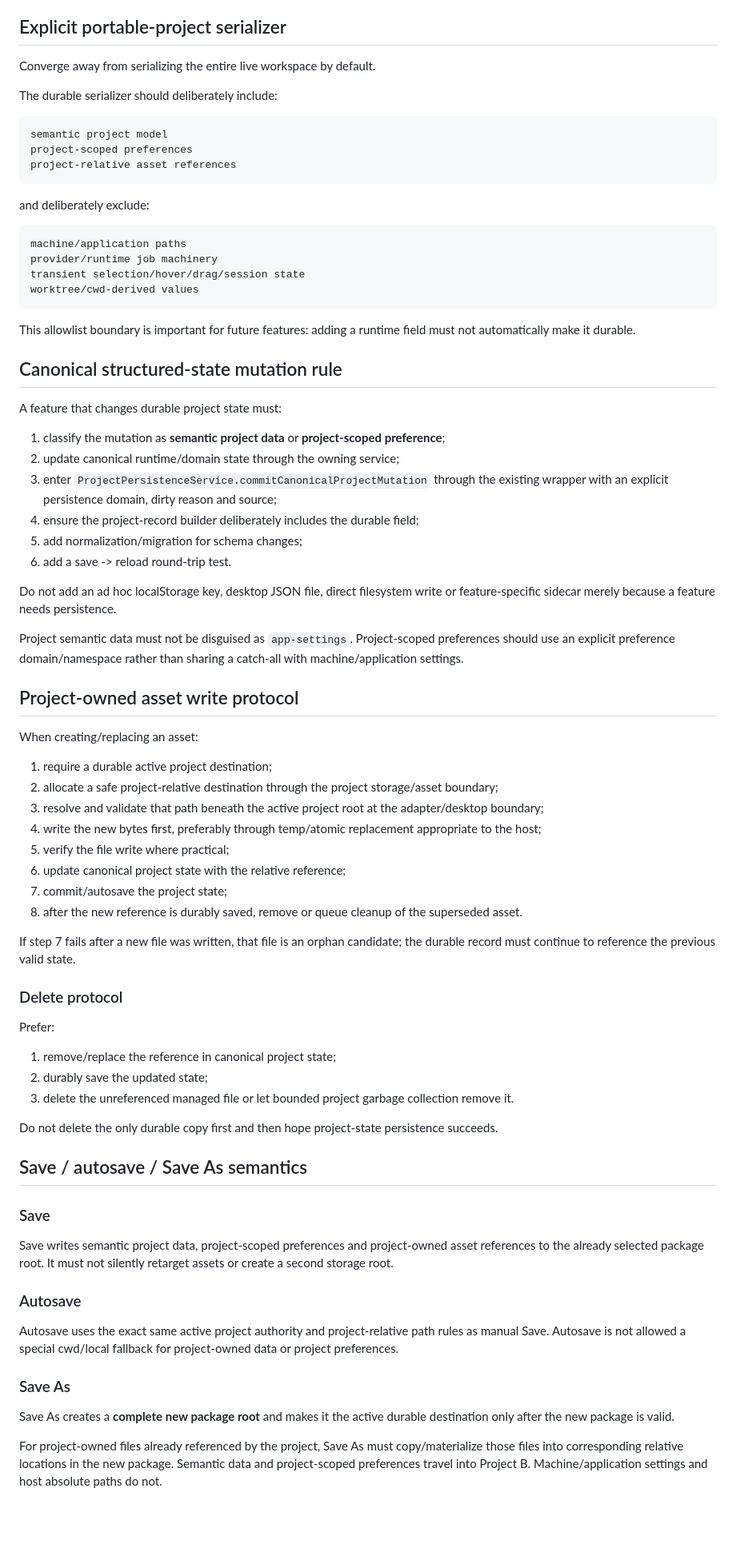
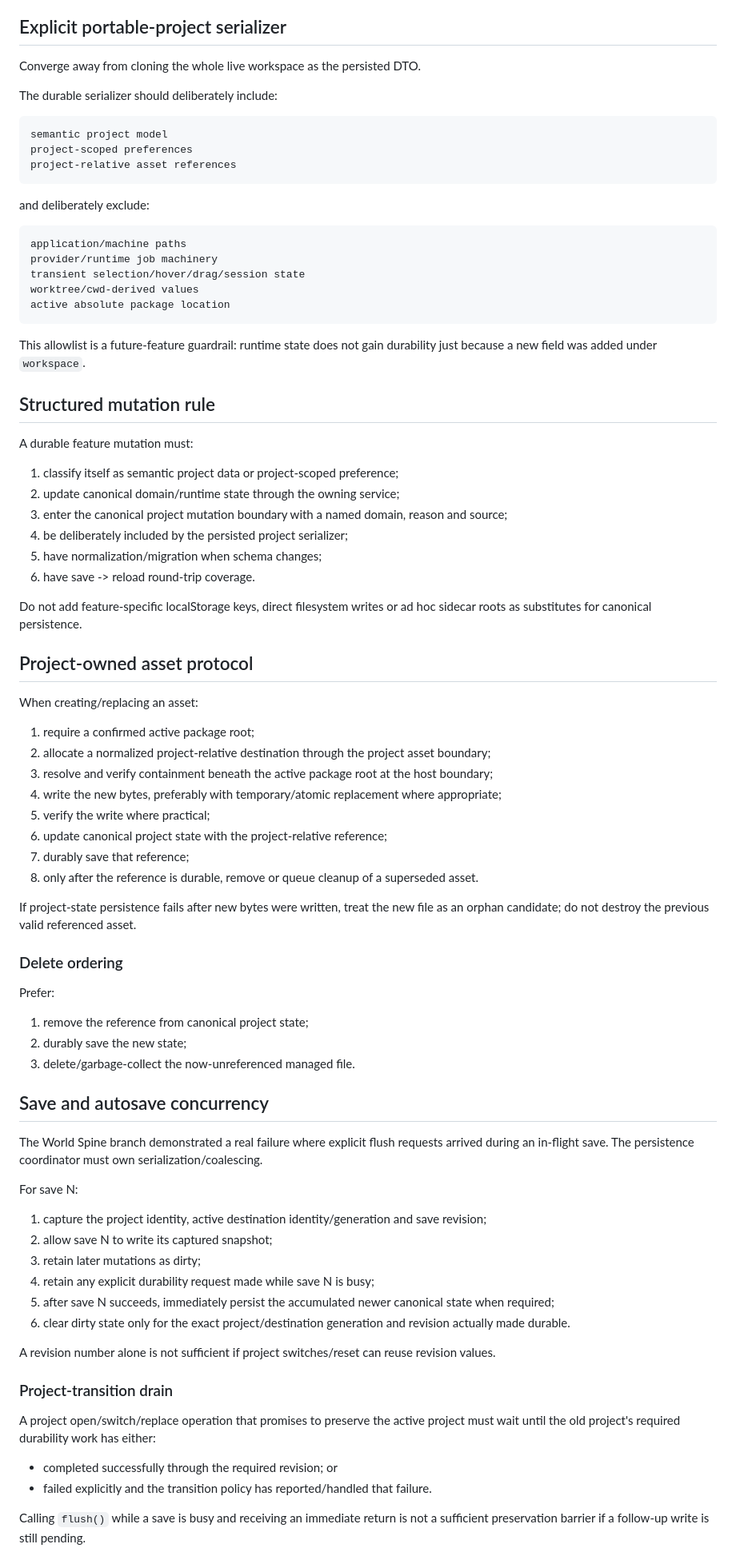
Before and after one commit to D3KOD3R/ABetterWritingEnvironment, a Markdown page: docs/architecture/project-storage-contract.md, the part around one of its changes. Shown at 80% size. GitHub-like rendering; blank space fills up the shorter version.

````diff
--- a/docs/architecture/project-storage-contract.md
+++ b/docs/architecture/project-storage-contract.md
@@ -161,7 +100,7 @@ The **active package location itself is host/runtime state**, not portable proje
 
 ## Explicit portable-project serializer
 
-Converge away from serializing the entire live workspace by default.
+Converge away from cloning the whole live workspace as the persisted DTO.
 
 The durable serializer should deliberately include:
 
@@ -174,67 +113,72 @@ project-relative asset references
 and deliberately exclude:
 
 ```text
-machine/application paths
+application/machine paths
 provider/runtime job machinery
 transient selection/hover/drag/session state
 worktree/cwd-derived values
+active absolute package location
 ```
 
-This allowlist boundary is important for future features: adding a runtime field must not automatically make it durable.
+This allowlist is a future-feature guardrail: runtime state does not gain durability just because a new field was added under `workspace`.
 
-## Canonical structured-state mutation rule
+## Structured mutation rule
 
-A feature that changes durable project state must:
+A durable feature mutation must:
 
-1. classify the mutation as **semantic project data** or **project-scoped preference**;
-2. update canonical runtime/domain state through the owning service;
-3. enter `ProjectPersistenceService.commitCanonicalProjectMutation` through the existing wrapper with an explicit persistence domain, dirty reason and source;
-4. ensure the project-record builder deliberately includes the durable field;
-5. add normalization/migration for schema changes;
-6. add a save -> reload round-trip test.
+1. classify itself as semantic project data or project-scoped preference;
+2. update canonical domain/runtime state through the owning service;
+3. enter the canonical project mutation boundary with a named domain, reason and source;
+4. be deliberately included by the persisted project serializer;
+5. have normalization/migration when schema changes;
+6. have save -> reload round-trip coverage.
 
-Do not add an ad hoc localStorage key, desktop JSON file, direct filesystem write or feature-specific sidecar merely because a feature needs persistence.
+Do not add feature-specific localStorage keys, direct filesystem writes or ad hoc sidecar roots as substitutes for canonical persistence.
 
-Project semantic data must not be disguised as `app-settings`. Project-scoped preferences should use an explicit preference domain/namespace rather than sharing a catch-all with machine/application settings.
-
-## Project-owned asset write protocol
+## Project-owned asset protocol
 
 When creating/replacing an asset:
 
-1. require a durable active project destination;
-2. allocate a safe project-relative destination through the project storage/asset boundary;
-3. resolve and validate that path beneath the active project root at the adapter/desktop boundary;
-4. write the new bytes first, preferably through temp/atomic replacement appropriate to the host;
-5. verify the file write where practical;
-6. update canonical project state with the relative reference;
-7. commit/autosave the project state;
-8. after the new reference is durably saved, remove or queue cleanup of the superseded asset.
+1. require a confirmed active package root;
+2. allocate a normalized project-relative destination through the project asset boundary;
+3. resolve and verify containment beneath the active package root at the host boundary;
+4. write the new bytes, preferably with temporary/atomic replacement where appropriate;
+5. verify the write where practical;
+6. update canonical project state with the project-relative reference;
+7. durably save that reference;
+8. only after the reference is durable, remove or queue cleanup of a superseded asset.
 
-If step 7 fails after a new file was written, that file is an orphan candidate; the durable record must continue to reference the previous valid state.
+If project-state persistence fails after new bytes were written, treat the new file as an orphan candidate; do not destroy the previous valid referenced asset.
 
-### Delete protocol
+### Delete ordering
 
 Prefer:
 
-1. remove/replace the reference in canonical project state;
-2. durably save the updated state;
-3. delete the unreferenced managed file or let bounded project garbage collection remove it.
+1. remove the reference from canonical project state;
+2. durably save the new state;
+3. delete/garbage-collect the now-unreferenced managed file.
 
-Do not delete the only durable copy first and then hope project-state persistence succeeds.
+## Save and autosave concurrency
 
-## Save / autosave / Save As semantics
+The World Spine branch demonstrated a real failure where explicit flush requests arrived during an in-flight save. The persistence coordinator must own serialization/coalescing.
 
-### Save
+For save N:
 
-Save writes semantic project data, project-scoped preferences and project-owned asset references to the already selected package root. It must not silently retarget assets or create a second storage root.
+1. capture the project identity, active destination identity/generation and save revision;
+2. allow save N to write its captured snapshot;
+3. retain later mutations as dirty;
+4. retain any explicit durability request made while save N is busy;
+5. after save N succeeds, immediately persist the accumulated newer canonical state when required;
+6. clear dirty state only for the exact project/destination generation and revision actually made durable.
 
-### Autosave
+A revision number alone is not sufficient if project switches/reset can reuse revision values.
 
-Autosave uses the exact same active project authority and project-relative path rules as manual Save. Autosave is not allowed a special cwd/local fallback for project-owned data or project preferences.
+### Project-transition drain
 
-### Save As
+A project open/switch/replace operation that promises to preserve the active project must wait until the old project's required durability work has either:
 
-Save As creates a **complete new package root** and makes it the active durable destination only after the new package is valid.
+- completed successfully through the required revision; or
+- failed explicitly and the transition policy has reported/handled that failure.
 
-For project-owned files already referenced by the project, Save As must copy/materialize those files into corresponding relative locations in the new package. Semantic data and project-scoped preferences travel into Project B. Machine/application settings and host absolute paths do not.
+Calling `flush()` while a save is busy and receiving an immediate return is not a sufficient preservation barrier if a follow-up write is still pending.
 
````
Also changed, not shown: other parts of docs/architecture/project-storage-contract.md (+141 -208 lines).
